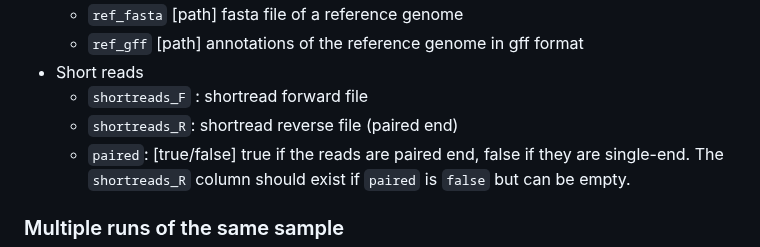
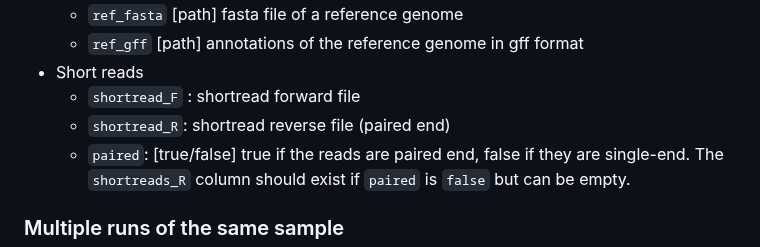
Before and after one commit to nf-core/genomeassembler, a Markdown page: docs/usage.md, the part around the change. GitHub-like rendering.

Commit message:
fix mistake in example samplesheet description

```diff
--- a/docs/usage.md
+++ b/docs/usage.md
@@ -49,8 +49,8 @@ Further columns _can_ be:
   - `ref_fasta` [path] fasta file of a reference genome
   - `ref_gff` [path] annotations of the reference genome in gff format
 - Short reads
-  - `shortreads_F` : shortread forward file
-  - `shortreads_R`: shortread reverse file (paired end)
+  - `shortread_F` : shortread forward file
+  - `shortread_R`: shortread reverse file (paired end)
   - `paired`: [true/false] true if the reads are paired end, false if they are single-end. The `shortreads_R` column should exist if `paired` is `false` but can be empty.
 
 ### Multiple runs of the same sample
```
